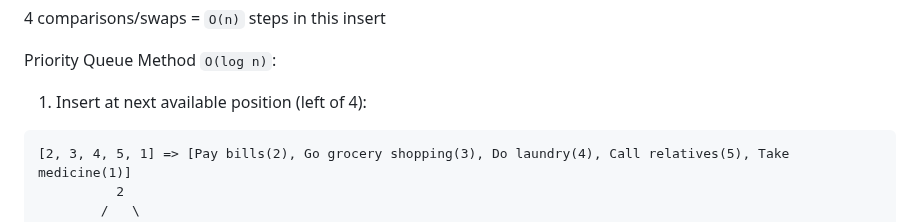
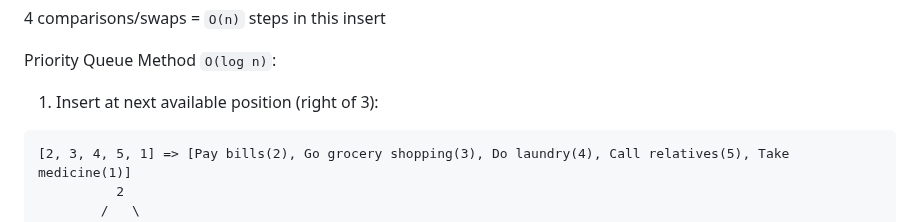
Before and after one commit to tarekul/PriorityList, a Markdown page: README.md, the part around the change. GitHub-like rendering.

Commit message:
fix typo

````diff
--- a/README.md
+++ b/README.md
@@ -187,7 +187,7 @@ Brute Force Method `O(n)`:
 
 Priority Queue Method `O(log n)`:
 
-1. Insert at next available position (left of 4):
+1. Insert at next available position (right of 3):
 
 ```text
 [2, 3, 4, 5, 1] => [Pay bills(2), Go grocery shopping(3), Do laundry(4), Call relatives(5), Take medicine(1)]
````
